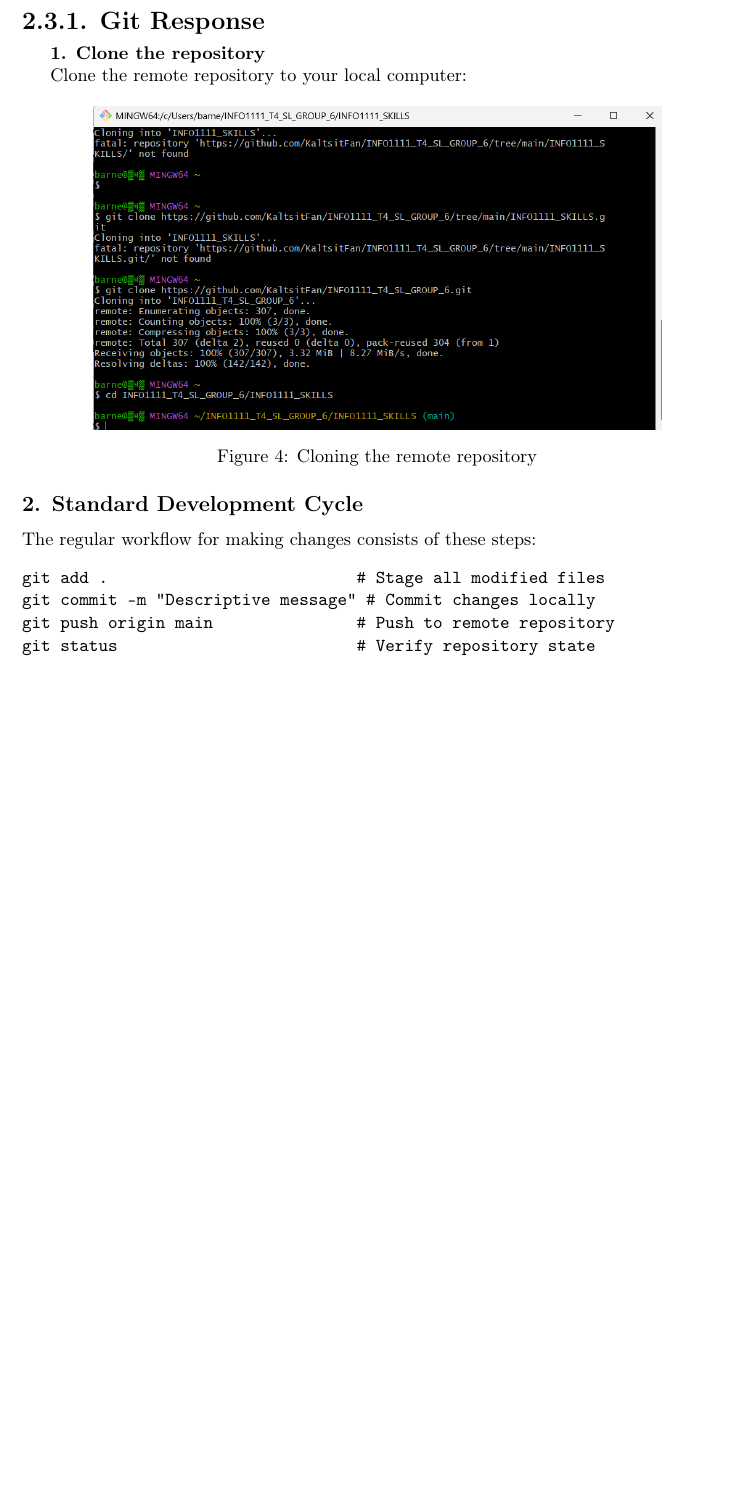
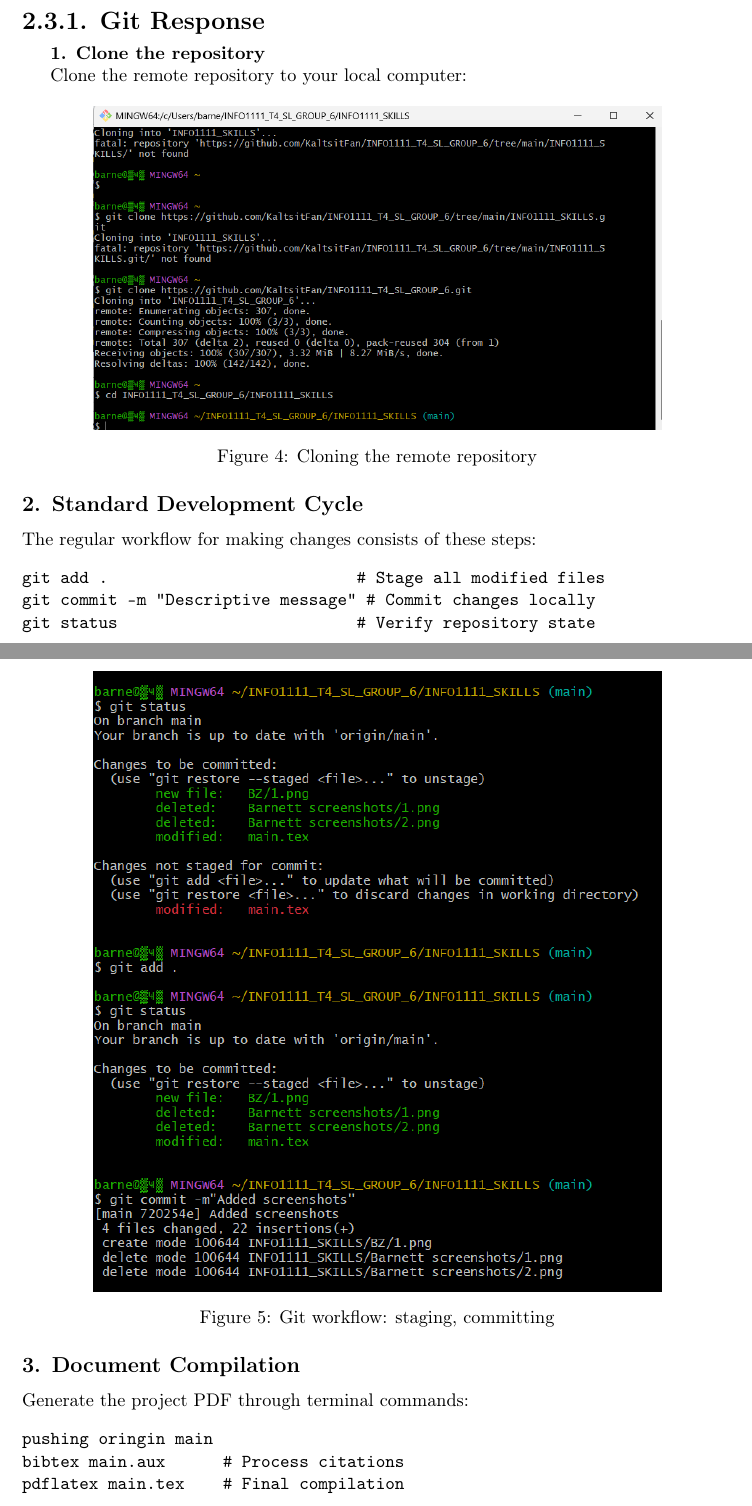
Before and after one commit to KaltsitFan/INFO1111_GROUP, a LaTeX document (INFO1111_SKILLS/main.tex): part of page 10 of 13 before the commit and two parts of pages 10 and 11 of 15 after it, the two joined at a grey line, cut so that both start at the same text, the shorter picture padded with empty space. Compiled offline with pdfLaTeX.

Commit message:
Update main.tex

```diff
--- a/INFO1111_SKILLS/main.tex
+++ b/INFO1111_SKILLS/main.tex
@@ -327,10 +327,26 @@ The regular workflow for making changes consists of these steps:
 \begin{verbatim}
 git add .                          # Stage all modified files
 git commit -m "Descriptive message" # Commit changes locally
-git push origin main               # Push to remote repository
 git status                         # Verify repository state
 \end{verbatim}
 
+\begin{center}
+\includegraphics[width=0.8\textwidth]{BZ/2.png}
+\captionof{figure}{Git workflow: staging, committing}
+\end{center}
+
+\subsection*{3. Document Compilation}
+Generate the project PDF through terminal commands:
+\begin{verbatim}
+pushing oringin main
+bibtex main.aux      # Process citations
+pdflatex main.tex    # Final compilation
+\end{verbatim}
+
+\begin{center}
+\includegraphics[width=0.8\textwidth]{BZ/3.png}
+\captionof{figure}{Compiling LaTeX document to PDF and pushing}
+\end{center}
 
 \subsection*{Skills for Data Science: Link Lin}
 
```
